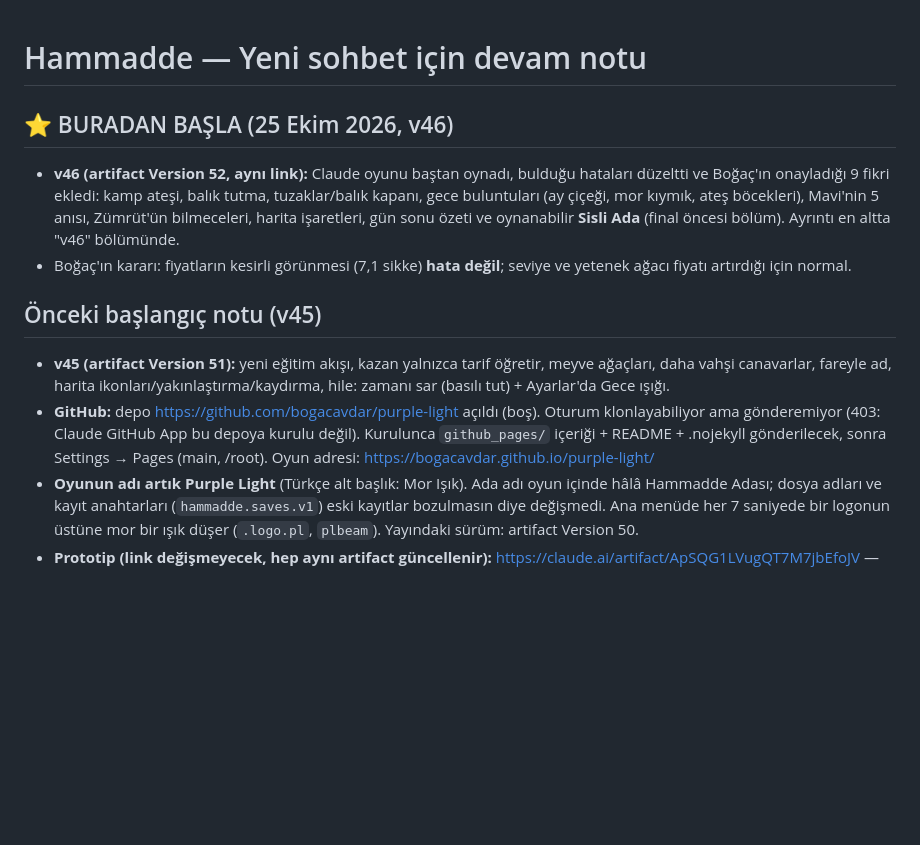
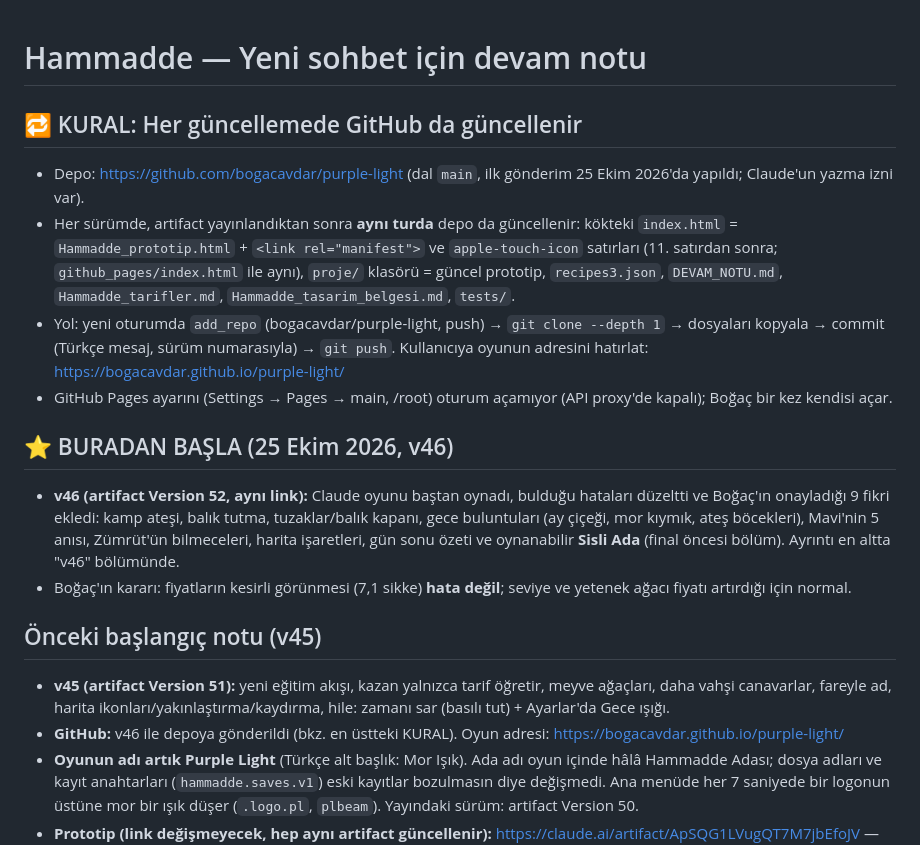
Before and after one commit to bogacavdar/purple-light, a Markdown page: proje/DEVAM_NOTU.md, the part around the change. Drawn GitHub-style; blank space fills up the shorter version.

Commit message:
Kural: her güncellemede GitHub deposu da güncellenir
Co-Authored-By: Claude Opus 5.5 <noreply@anthropic.com>
Claude-Session: https://claude.ai/code/session_01D6pJ3hhh25FuQTTZEdvzTV

```diff
--- a/proje/DEVAM_NOTU.md
+++ b/proje/DEVAM_NOTU.md
@@ -1,4 +1,10 @@
 # Hammadde — Yeni sohbet için devam notu
+
+## 🔁 KURAL: Her güncellemede GitHub da güncellenir
+- Depo: https://github.com/bogacavdar/purple-light (dal `main`, ilk gönderim 25 Ekim 2026'da yapıldı; Claude'un yazma izni var).
+- Her sürümde, artifact yayınlandıktan sonra **aynı turda** depo da güncellenir: kökteki `index.html` = `Hammadde_prototip.html` + `<link rel="manifest">` ve `apple-touch-icon` satırları (11. satırdan sonra; `github_pages/index.html` ile aynı), `proje/` klasörü = güncel prototip, `recipes3.json`, `DEVAM_NOTU.md`, `Hammadde_tarifler.md`, `Hammadde_tasarim_belgesi.md`, `tests/`.
+- Yol: yeni oturumda `add_repo` (bogacavdar/purple-light, push) → `git clone --depth 1` → dosyaları kopyala → commit (Türkçe mesaj, sürüm numarasıyla) → `git push`. Kullanıcıya oyunun adresini hatırlat: https://bogacavdar.github.io/purple-light/
+- GitHub Pages ayarını (Settings → Pages → main, /root) oturum açamıyor (API proxy'de kapalı); Boğaç bir kez kendisi açar.
 
 ## ⭐ BURADAN BAŞLA (25 Ekim 2026, v46)
 - **v46 (artifact Version 52, aynı link):** Claude oyunu baştan oynadı, bulduğu hataları düzeltti ve Boğaç'ın onayladığı 9 fikri ekledi: kamp ateşi, balık tutma, tuzaklar/balık kapanı, gece buluntuları (ay çiçeği, mor kıymık, ateş böcekleri), Mavi'nin 5 anısı, Zümrüt'ün bilmeceleri, harita işaretleri, gün sonu özeti ve oynanabilir **Sisli Ada** (final öncesi bölüm). Ayrıntı en altta "v46" bölümünde.
@@ -6,7 +12,7 @@
 
 ## Önceki başlangıç notu (v45)
 - **v45 (artifact Version 51):** yeni eğitim akışı, kazan yalnızca tarif öğretir, meyve ağaçları, daha vahşi canavarlar, fareyle ad, harita ikonları/yakınlaştırma/kaydırma, hile: zamanı sar (basılı tut) + Ayarlar'da Gece ışığı.
-- **GitHub:** depo https://github.com/bogacavdar/purple-light açıldı (boş). Oturum klonlayabiliyor ama gönderemiyor (403: Claude GitHub App bu depoya kurulu değil). Kurulunca `github_pages/` içeriği + README + .nojekyll gönderilecek, sonra Settings → Pages (main, /root). Oyun adresi: https://bogacavdar.github.io/purple-light/
+- **GitHub:** v46 ile depoya gönderildi (bkz. en üstteki KURAL). Oyun adresi: https://bogacavdar.github.io/purple-light/
 - **Oyunun adı artık Purple Light** (Türkçe alt başlık: Mor Işık). Ada adı oyun içinde hâlâ Hammadde Adası; dosya adları ve kayıt anahtarları (`hammadde.saves.v1`) eski kayıtlar bozulmasın diye değişmedi. Ana menüde her 7 saniyede bir logonun üstüne mor bir ışık düşer (`.logo.pl`, `plbeam`). Yayındaki sürüm: artifact Version 50.
 - **Prototip (link değişmeyecek, hep aynı artifact güncellenir):** https://claude.ai/artifact/ApSQG1LVugQT7M7jbEfoJV — yayındaki sürüm: artifact Version 49 (oyun içi v44). `downloads` yeteneği açık (kayıt dosyası indirme için).
 - **Tasarım belgesi (Claude Docs):** https://claude.ai/artifact/RSf9VtWHAewVx6TtRSUtkS — doc id `c5f06e43-7820-4d7c-a944-878ada63128b`; ana sekme gövdesi `6272b036-9d99`, "Fikir otoparkı" sekmesi `7a37f882-4d94`. Son eklenen bölüm: "İkinci perde: metal, bölgeler ve gerçek (v44)".
```
Also changed, not shown: CLAUDE.md (added, +7 -0 lines).
